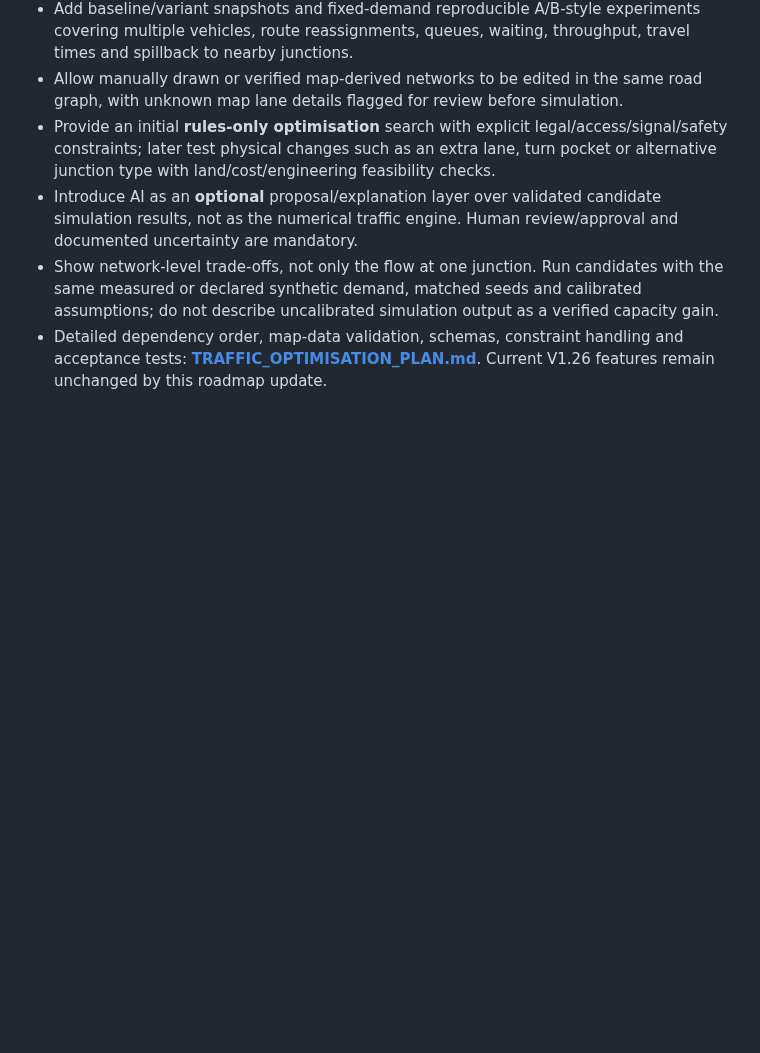
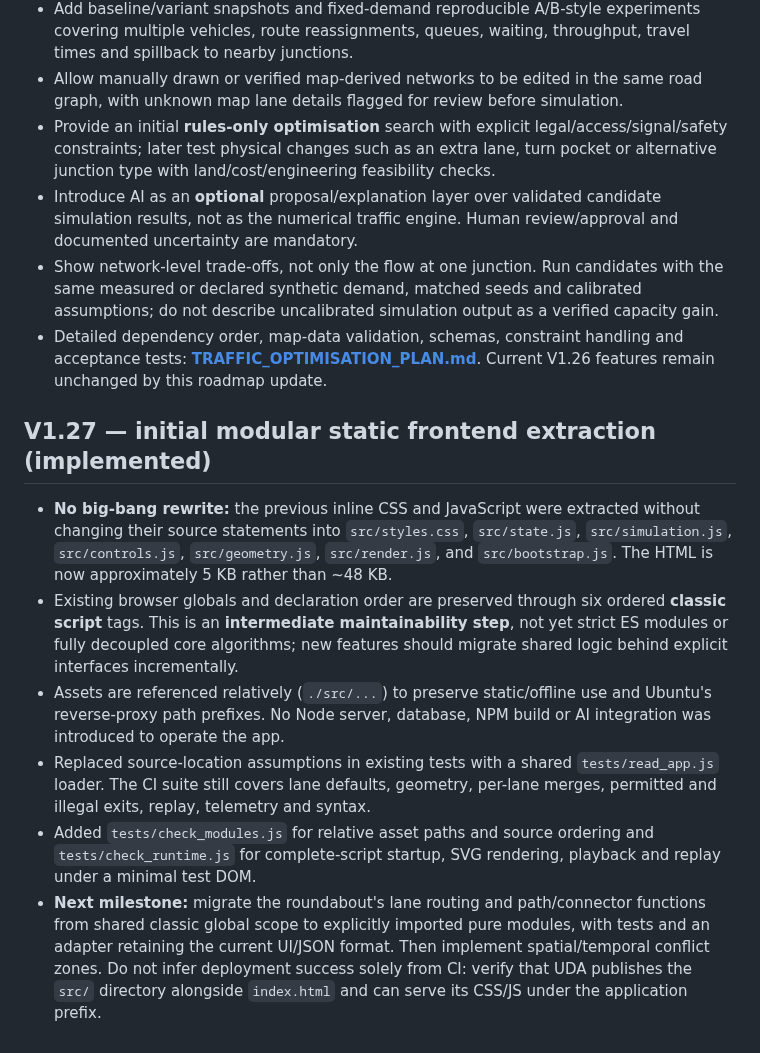
Before and after one commit to zageabb/roundabout_designer, a Markdown page: DEVELOPMENT.md, the part around the change. Rendered like a GitHub page; blank space fills up the shorter version.

Commit message:
docs: record V1.27 modular static app rollout and UDA asset deployment gate

```diff
--- a/DEVELOPMENT.md
+++ b/DEVELOPMENT.md
@@ -155,3 +155,11 @@ The long-term purpose is vehicle-volume simulation with optional AI analysis. Ke
 - Introduce AI as an **optional** proposal/explanation layer over validated candidate simulation results, not as the numerical traffic engine. Human review/approval and documented uncertainty are mandatory.
 - Show network-level trade-offs, not only the flow at one junction. Run candidates with the same measured or declared synthetic demand, matched seeds and calibrated assumptions; do not describe uncalibrated simulation output as a verified capacity gain.
 - Detailed dependency order, map-data validation, schemas, constraint handling and acceptance tests: **[TRAFFIC_OPTIMISATION_PLAN.md](TRAFFIC_OPTIMISATION_PLAN.md)**. Current V1.26 features remain unchanged by this roadmap update.
+
+## V1.27 — initial modular static frontend extraction (implemented)
+- **No big-bang rewrite:** the previous inline CSS and JavaScript were extracted without changing their source statements into `src/styles.css`, `src/state.js`, `src/simulation.js`, `src/controls.js`, `src/geometry.js`, `src/render.js`, and `src/bootstrap.js`. The HTML is now approximately 5 KB rather than ~48 KB.
+- Existing browser globals and declaration order are preserved through six ordered **classic script** tags. This is an **intermediate maintainability step**, not yet strict ES modules or fully decoupled core algorithms; new features should migrate shared logic behind explicit interfaces incrementally.
+- Assets are referenced relatively (`./src/...`) to preserve static/offline use and Ubuntu's reverse-proxy path prefixes. No Node server, database, NPM build or AI integration was introduced to operate the app.
+- Replaced source-location assumptions in existing tests with a shared `tests/read_app.js` loader. The CI suite still covers lane defaults, geometry, per-lane merges, permitted and illegal exits, replay, telemetry and syntax.
+- Added `tests/check_modules.js` for relative asset paths and source ordering and `tests/check_runtime.js` for complete-script startup, SVG rendering, playback and replay under a minimal test DOM.
+- **Next milestone:** migrate the roundabout's lane routing and path/connector functions from shared classic global scope to explicitly imported pure modules, with tests and an adapter retaining the current UI/JSON format. Then implement spatial/temporal conflict zones. Do not infer deployment success solely from CI: verify that UDA publishes the `src/` directory alongside `index.html` and can serve its CSS/JS under the application prefix.
```
